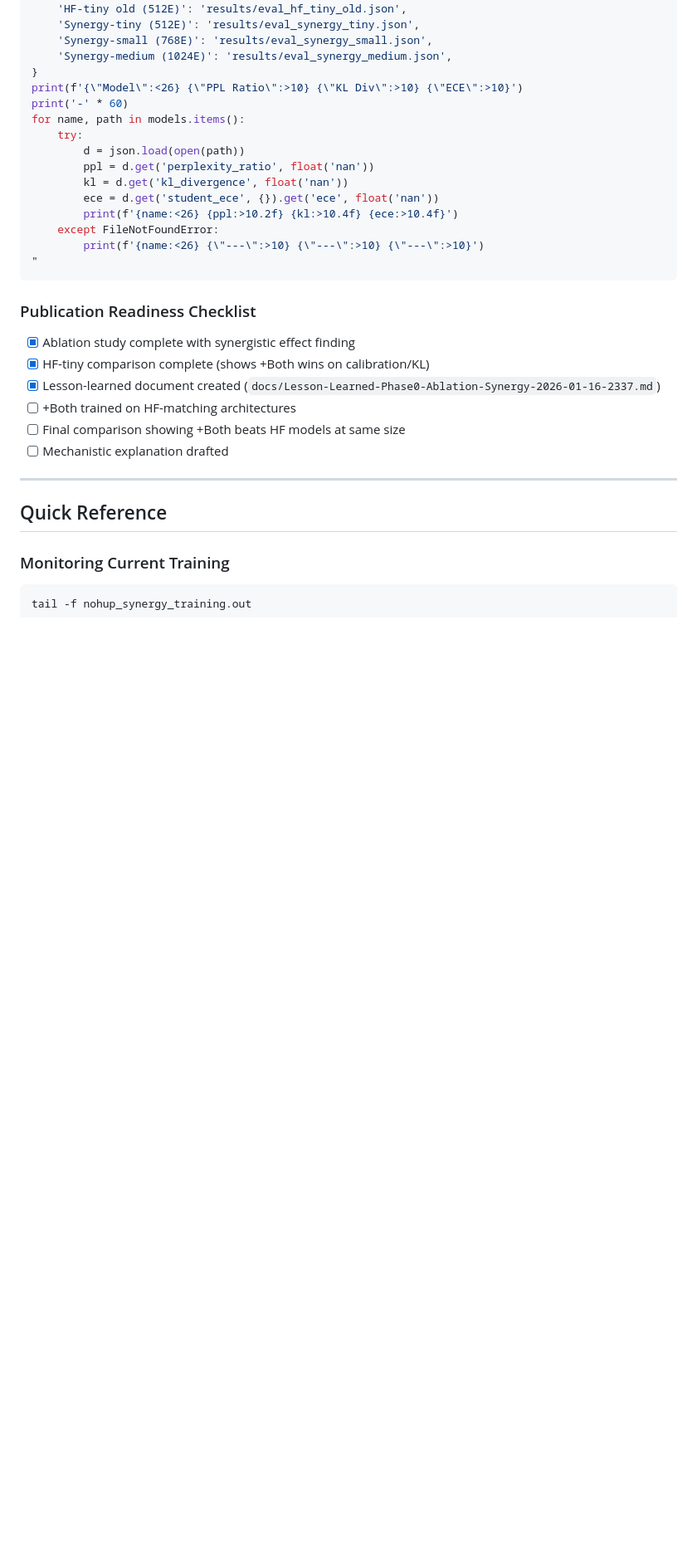
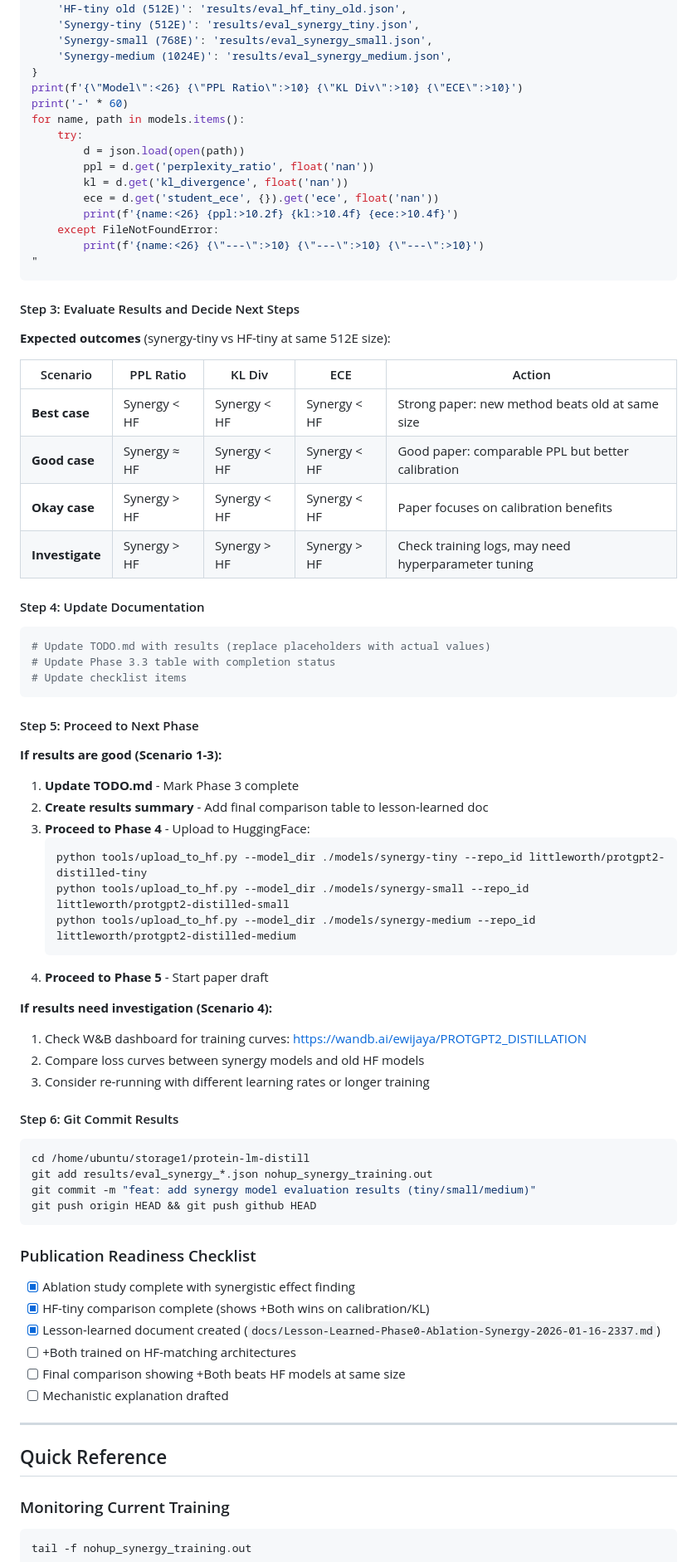
Before and after one commit to ewijaya/protein-lm-distill, a Markdown page: docs/TODO.md, the part around one of its changes. Shown at 83% size. GitHub-like rendering; blank space fills up the shorter version.

````diff
--- a/docs/TODO.md
+++ b/docs/TODO.md
@@ -368,6 +389,54 @@ for name, path in models.items():
     except FileNotFoundError:
         print(f'{name:<26} {\"---\":>10} {\"---\":>10} {\"---\":>10}')
 "
+```
+
+#### Step 3: Evaluate Results and Decide Next Steps
+
+**Expected outcomes** (synergy-tiny vs HF-tiny at same 512E size):
+
+| Scenario | PPL Ratio | KL Div | ECE | Action |
+|----------|-----------|--------|-----|--------|
+| **Best case** | Synergy < HF | Synergy < HF | Synergy < HF | Strong paper: new method beats old at same size |
+| **Good case** | Synergy ≈ HF | Synergy < HF | Synergy < HF | Good paper: comparable PPL but better calibration |
+| **Okay case** | Synergy > HF | Synergy < HF | Synergy < HF | Paper focuses on calibration benefits |
+| **Investigate** | Synergy > HF | Synergy > HF | Synergy > HF | Check training logs, may need hyperparameter tuning |
+
+#### Step 4: Update Documentation
+
+```bash
+# Update TODO.md with results (replace placeholders with actual values)
+# Update Phase 3.3 table with completion status
+# Update checklist items
+```
+
+#### Step 5: Proceed to Next Phase
+
+**If results are good (Scenario 1-3):**
+
+1. **Update TODO.md** - Mark Phase 3 complete
+2. **Create results summary** - Add final comparison table to lesson-learned doc
+3. **Proceed to Phase 4** - Upload to HuggingFace:
+   ```bash
+   python tools/upload_to_hf.py --model_dir ./models/synergy-tiny --repo_id littleworth/protgpt2-distilled-tiny
+   python tools/upload_to_hf.py --model_dir ./models/synergy-small --repo_id littleworth/protgpt2-distilled-small
+   python tools/upload_to_hf.py --model_dir ./models/synergy-medium --repo_id littleworth/protgpt2-distilled-medium
+   ```
+4. **Proceed to Phase 5** - Start paper draft
+
+**If results need investigation (Scenario 4):**
+
+1. Check W&B dashboard for training curves: https://wandb.ai/ewijaya/PROTGPT2_DISTILLATION
+2. Compare loss curves between synergy models and old HF models
+3. Consider re-running with different learning rates or longer training
+
+#### Step 6: Git Commit Results
+
+```bash
+cd /home/ubuntu/storage1/protein-lm-distill
+git add results/eval_synergy_*.json nohup_synergy_training.out
+git commit -m "feat: add synergy model evaluation results (tiny/small/medium)"
+git push origin HEAD && git push github HEAD
 ```
 
 ### Publication Readiness Checklist
````
Also changed, not shown: other parts of docs/TODO.md (+29 -8 lines).
